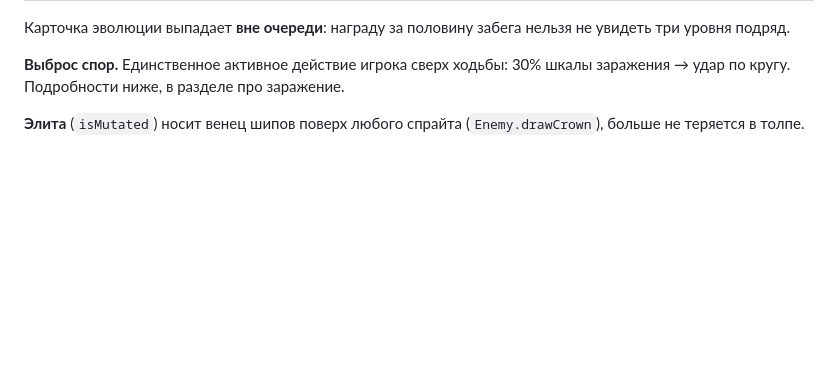
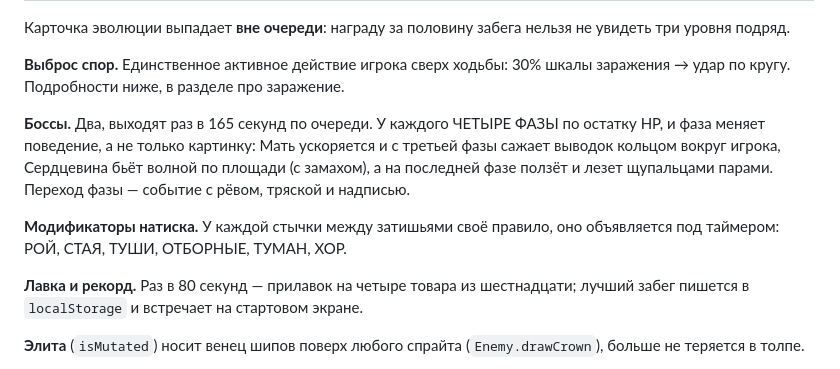
Before and after one commit to Fleuki/SporeGame, a Markdown page: docs/HANDOFF.md, the part around one of its changes. Drawn GitHub-style; blank space fills up the shorter version.

```diff
--- a/docs/HANDOFF.md
+++ b/docs/HANDOFF.md
@@ -68,6 +68,19 @@ R — рестарт, M — звук.
 
 **Выброс спор.** Единственное активное действие игрока сверх ходьбы: 30%
 шкалы заражения → удар по кругу. Подробности ниже, в разделе про заражение.
+
+**Боссы.** Два, выходят раз в 165 секунд по очереди. У каждого ЧЕТЫРЕ ФАЗЫ
+по остатку HP, и фаза меняет поведение, а не только картинку: Мать ускоряется
+и с третьей фазы сажает выводок кольцом вокруг игрока, Сердцевина бьёт волной
+по площади (с замахом), а на последней фазе ползёт и лезет щупальцами парами.
+Переход фазы — событие с рёвом, тряской и надписью.
+
+**Модификаторы натиска.** У каждой стычки между затишьями своё правило, оно
+объявляется под таймером: РОЙ, СТАЯ, ТУШИ, ОТБОРНЫЕ, ТУМАН, ХОР.
+
+**Лавка и рекорд.** Раз в 80 секунд — прилавок на четыре товара из
+шестнадцати; лучший забег пишется в `localStorage` и встречает на стартовом
+экране.
 
 **Элита** (`isMutated`) носит венец шипов поверх любого спрайта
 (`Enemy.drawCrown`), больше не теряется в толпе.
```
Also changed, not shown: other parts of docs/HANDOFF.md (+79 -109 lines).
